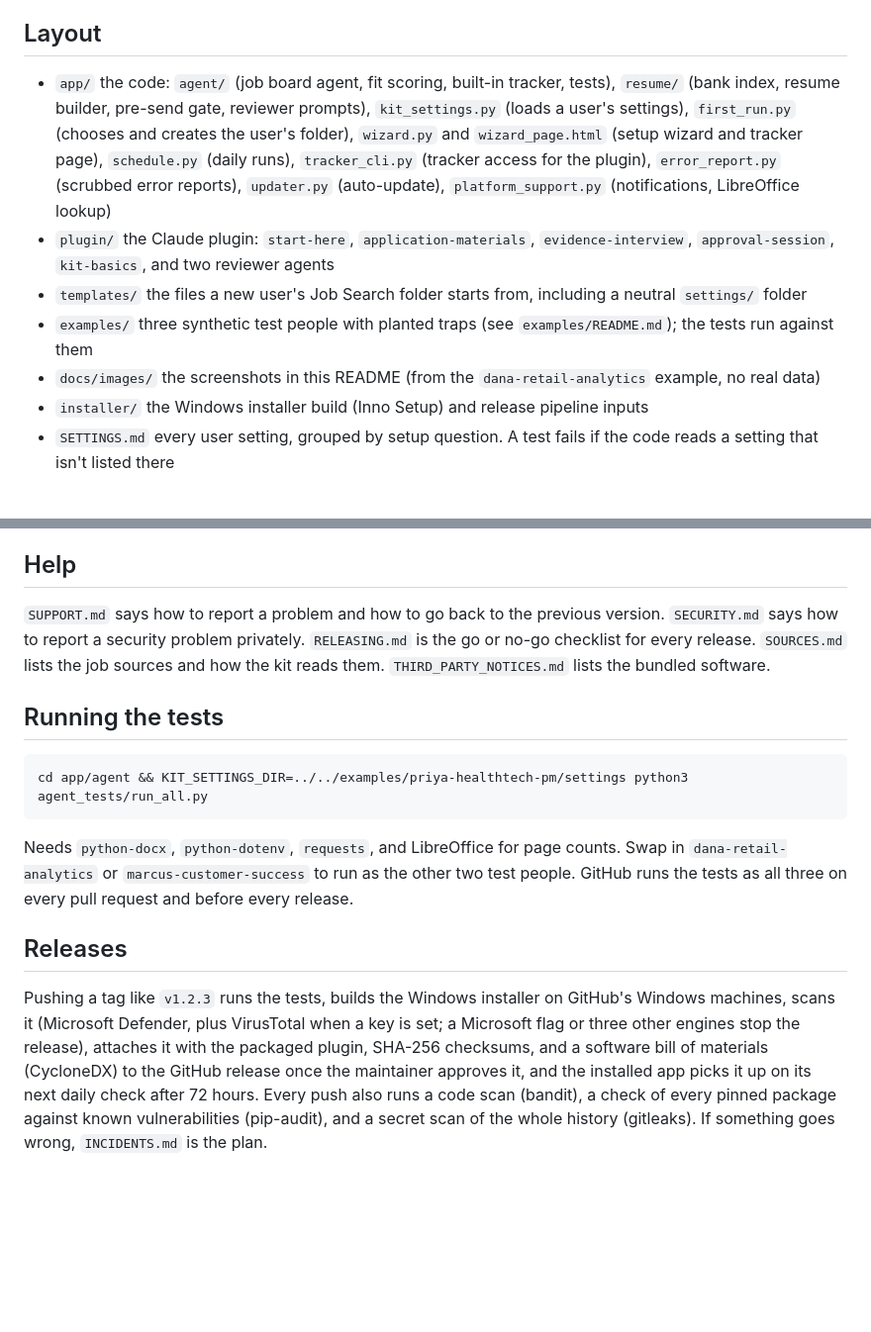
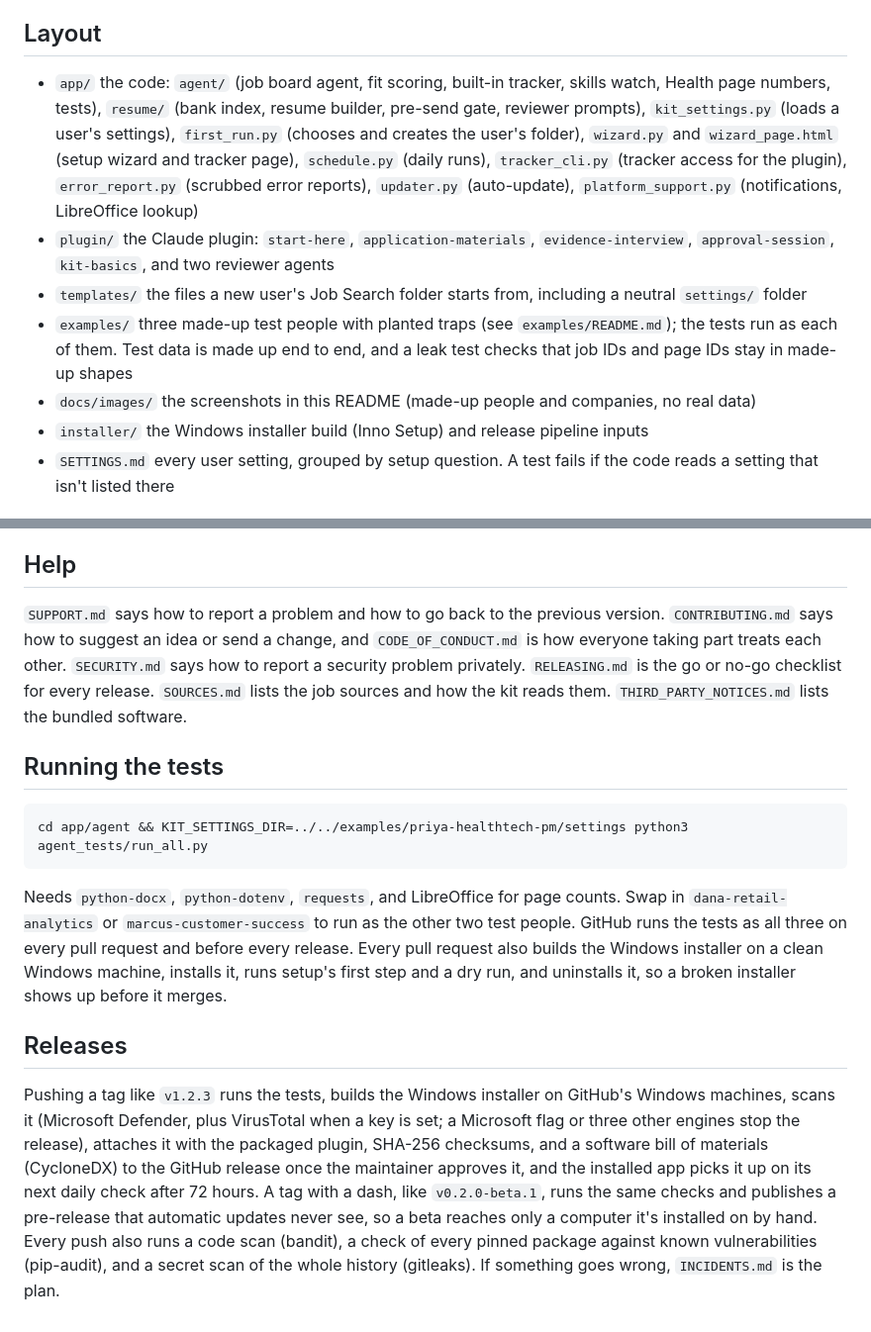
Before and after one commit to nicolelivingston/job-search-kit, a Markdown page: README.md, 2 parts joined by grey strips. Shown at 99% size. Drawn GitHub-style; blank space fills up the shorter version.

```diff
--- a/README.md
+++ b/README.md
@@ -37,11 +38,11 @@ A job-search system you install on your own computer. It watches the job boards
 *The Health page for a made-up senior software engineer, with every company made up too.*
 
 ## Layout
-- `app/` the code: `agent/` (job board agent, fit scoring, built-in tracker, tests), `resume/` (bank index, resume builder, pre-send gate, reviewer prompts), `kit_settings.py` (loads a user's settings), `first_run.py` (chooses and creates the user's folder), `wizard.py` and `wizard_page.html` (setup wizard and tracker page), `schedule.py` (daily runs), `tracker_cli.py` (tracker access for the plugin), `error_report.py` (scrubbed error reports), `updater.py` (auto-update), `platform_support.py` (notifications, LibreOffice lookup)
+- `app/` the code: `agent/` (job board agent, fit scoring, built-in tracker, skills watch, Health page numbers, tests), `resume/` (bank index, resume builder, pre-send gate, reviewer prompts), `kit_settings.py` (loads a user's settings), `first_run.py` (chooses and creates the user's folder), `wizard.py` and `wizard_page.html` (setup wizard and tracker page), `schedule.py` (daily runs), `tracker_cli.py` (tracker access for the plugin), `error_report.py` (scrubbed error reports), `updater.py` (auto-update), `platform_support.py` (notifications, LibreOffice lookup)
 - `plugin/` the Claude plugin: `start-here`, `application-materials`, `evidence-interview`, `approval-session`, `kit-basics`, and two reviewer agents
 - `templates/` the files a new user's Job Search folder starts from, including a neutral `settings/` folder
-- `examples/` three synthetic test people with planted traps (see `examples/README.md`); the tests run against them
-- `docs/images/` the screenshots in this README (from the `dana-retail-analytics` example, no real data)
+- `examples/` three made-up test people with planted traps (see `examples/README.md`); the tests run as each of them. Test data is made up end to end, and a leak test checks that job IDs and page IDs stay in made-up shapes
+- `docs/images/` the screenshots in this README (made-up people and companies, no real data)
 - `installer/` the Windows installer build (Inno Setup) and release pipeline inputs
 - `SETTINGS.md` every user setting, grouped by setup question. A test fails if the code reads a setting that isn't listed there
 
@@ -58,12 +59,12 @@ Team roles (a one-person project):
 Privacy: see [Privacy](#privacy). This program sends no information to other networked systems except the job boards the user picks, the daily update check (which the user can turn off), and what the user chooses to share with Claude or in an error report they send themselves.
 
 ## Help
-`SUPPORT.md` says how to report a problem and how to go back to the previous version. `SECURITY.md` says how to report a security problem privately. `RELEASING.md` is the go or no-go checklist for every release. `SOURCES.md` lists the job sources and how the kit reads them. `THIRD_PARTY_NOTICES.md` lists the bundled software.
+`SUPPORT.md` says how to report a problem and how to go back to the previous version. `CONTRIBUTING.md` says how to suggest an idea or send a change, and `CODE_OF_CONDUCT.md` is how everyone taking part treats each other. `SECURITY.md` says how to report a security problem privately. `RELEASING.md` is the go or no-go checklist for every release. `SOURCES.md` lists the job sources and how the kit reads them. `THIRD_PARTY_NOTICES.md` lists the bundled software.
 
 ## Running the tests
     cd app/agent && KIT_SETTINGS_DIR=../../examples/priya-healthtech-pm/settings python3 agent_tests/run_all.py
 
-Needs `python-docx`, `python-dotenv`, `requests`, and LibreOffice for page counts. Swap in `dana-retail-analytics` or `marcus-customer-success` to run as the other two test people. GitHub runs the tests as all three on every pull request and before every release.
+Needs `python-docx`, `python-dotenv`, `requests`, and LibreOffice for page counts. Swap in `dana-retail-analytics` or `marcus-customer-success` to run as the other two test people. GitHub runs the tests as all three on every pull request and before every release. Every pull request also builds the Windows installer on a clean Windows machine, installs it, runs setup's first step and a dry run, and uninstalls it, so a broken installer shows up before it merges.
 
 ## Releases
-Pushing a tag like `v1.2.3` runs the tests, builds the Windows installer on GitHub's Windows machines, scans it (Microsoft Defender, plus VirusTotal when a key is set; a Microsoft flag or three other engines stop the release), attaches it with the packaged plugin, SHA-256 checksums, and a software bill of materials (CycloneDX) to the GitHub release once the maintainer approves it, and the installed app picks it up on its next daily check after 72 hours. Every push also runs a code scan (bandit), a check of every pinned package against known vulnerabilities (pip-audit), and a secret scan of the whole history (gitleaks). If something goes wrong, `INCIDENTS.md` is the plan.
+Pushing a tag like `v1.2.3` runs the tests, builds the Windows installer on GitHub's Windows machines, scans it (Microsoft Defender, plus VirusTotal when a key is set; a Microsoft flag or three other engines stop the release), attaches it with the packaged plugin, SHA-256 checksums, and a software bill of materials (CycloneDX) to the GitHub release once the maintainer approves it, and the installed app picks it up on its next daily check after 72 hours. A tag with a dash, like `v0.2.0-beta.1`, runs the same checks and publishes a pre-release that automatic updates never see, so a beta reaches only a computer it's installed on by hand. Every push also runs a code scan (bandit), a check of every pinned package against known vulnerabilities (pip-audit), and a secret scan of the whole history (gitleaks). If something goes wrong, `INCIDENTS.md` is the plan.
```
Also changed, not shown: other parts of README.md (+6 -5 lines), docs/images/tracker-dark.png, docs/images/tracker-light.png, 1 other file.
